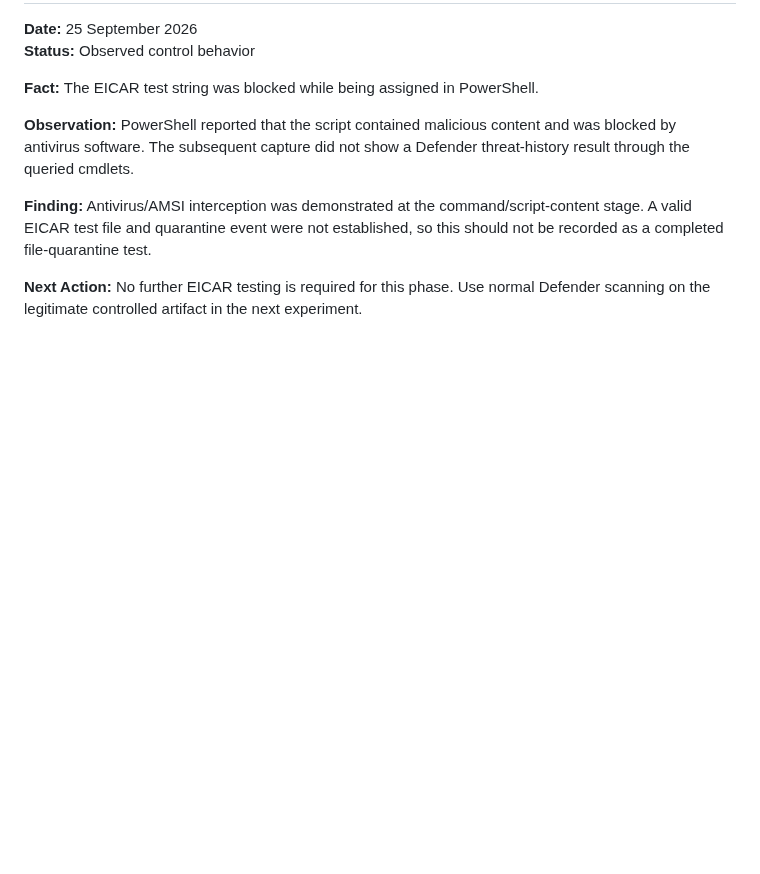
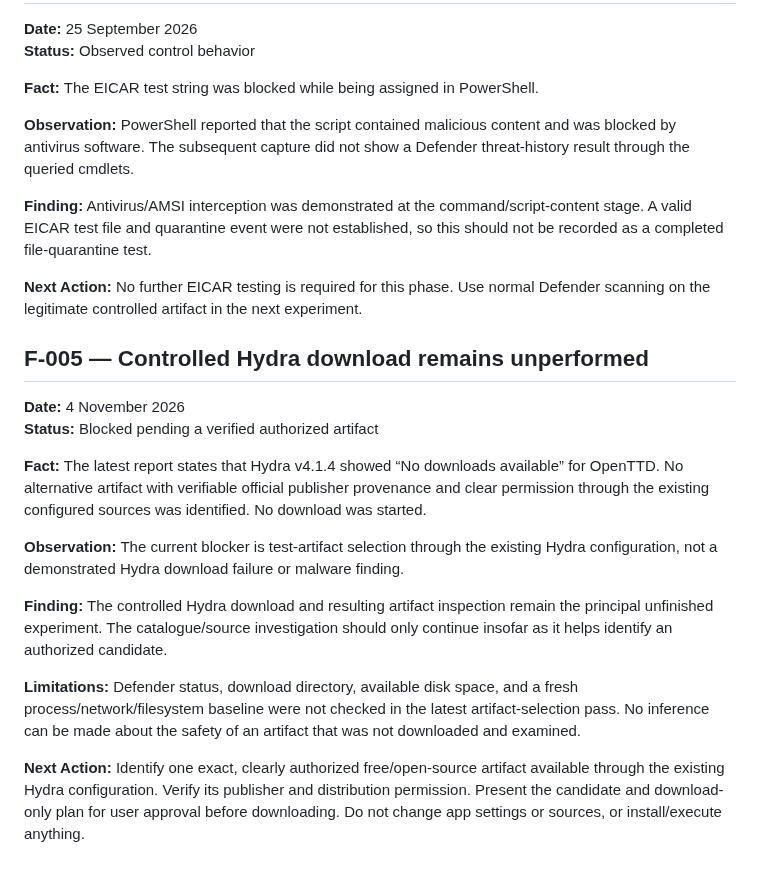
Before and after one commit to rudra-khandelwal/hydra, a Markdown page: research/FINDINGS.md, the part around the change. Rendered like a GitHub page; blank space fills up the shorter version.

Commit message:
docs(research): update security-first experiment status

```diff
--- a/research/FINDINGS.md
+++ b/research/FINDINGS.md
@@ -73,3 +73,19 @@ No final security verdict has been established.
 **Finding:** Antivirus/AMSI interception was demonstrated at the command/script-content stage. A valid EICAR test file and quarantine event were not established, so this should not be recorded as a completed file-quarantine test.
 
 **Next Action:** No further EICAR testing is required for this phase. Use normal Defender scanning on the legitimate controlled artifact in the next experiment.
+
+
+## F-005 — Controlled Hydra download remains unperformed
+
+**Date:** 4 November 2026
+**Status:** Blocked pending a verified authorized artifact
+
+**Fact:** The latest report states that Hydra v4.1.4 showed “No downloads available” for OpenTTD. No alternative artifact with verifiable official publisher provenance and clear permission through the existing configured sources was identified. No download was started.
+
+**Observation:** The current blocker is test-artifact selection through the existing Hydra configuration, not a demonstrated Hydra download failure or malware finding.
+
+**Finding:** The controlled Hydra download and resulting artifact inspection remain the principal unfinished experiment. The catalogue/source investigation should only continue insofar as it helps identify an authorized candidate.
+
+**Limitations:** Defender status, download directory, available disk space, and a fresh process/network/filesystem baseline were not checked in the latest artifact-selection pass. No inference can be made about the safety of an artifact that was not downloaded and examined.
+
+**Next Action:** Identify one exact, clearly authorized free/open-source artifact available through the existing Hydra configuration. Verify its publisher and distribution permission. Present the candidate and download-only plan for user approval before downloading. Do not change app settings or sources, or install/execute anything.
```
